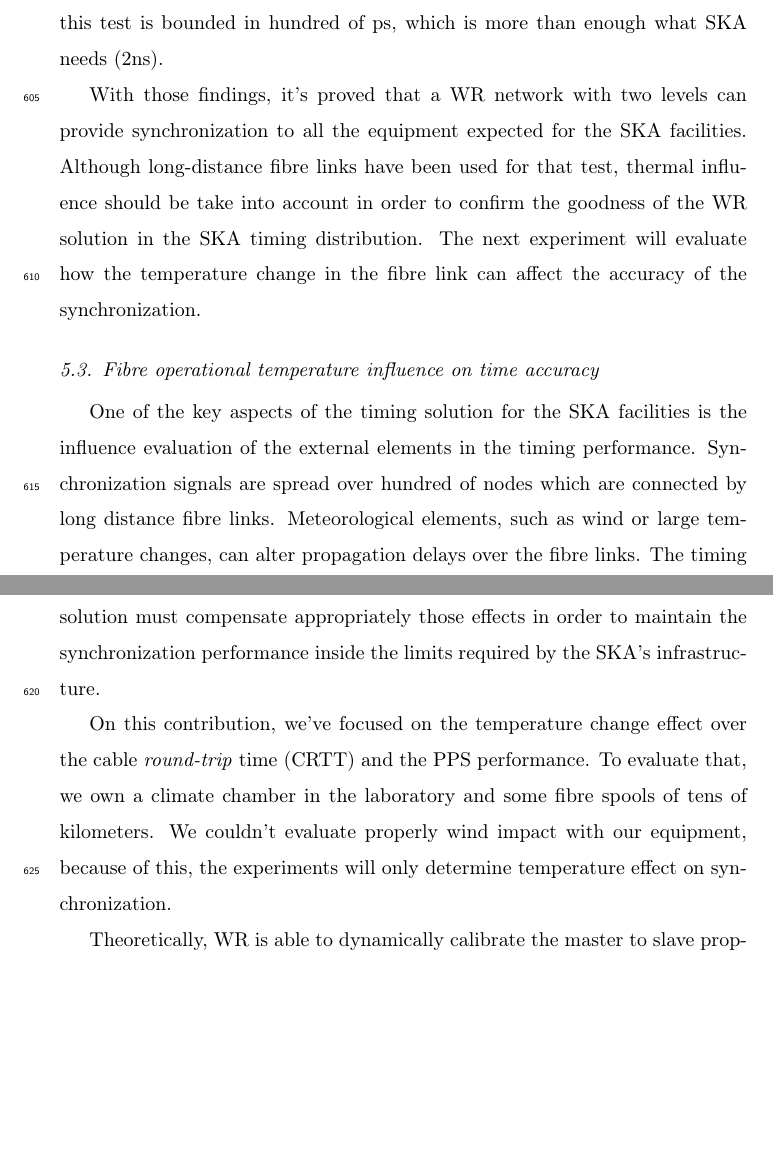
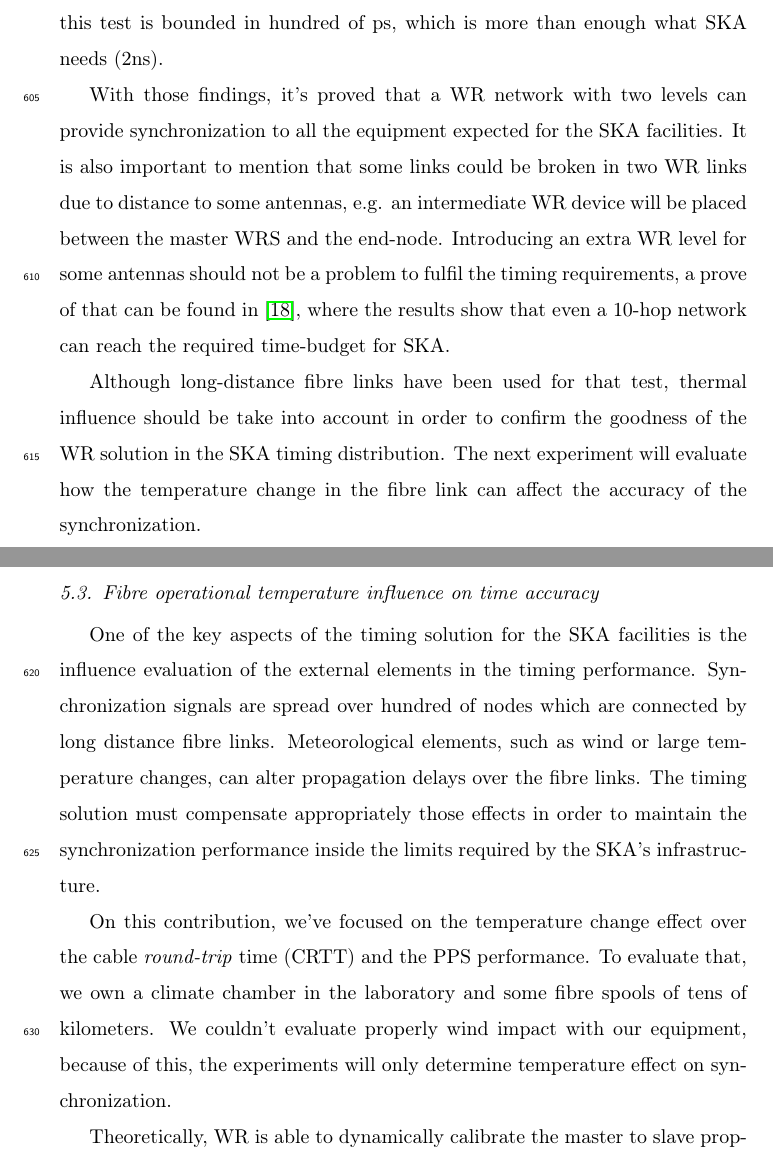
Before and after one commit to felipet/ska_paper, a LaTeX paper (paper_src/elsarticle-template.tex, which reads paper_src/sec/experiments.tex): two parts of pages 28 and 29 of 37, joined at a grey line, cut so that both start at the same text, the shorter picture padded with empty space. Compiled offline with pdfLaTeX.

Commit message:
src/experiments: Resuelto issue Escalabilidad #32
Se ha mencionado que algunos enlaces pueden necesitar nodos
intermedios y se ha enlazado con el paper de escalabilidad.

```diff
--- a/paper_src/sec/experiments.tex
+++ b/paper_src/sec/experiments.tex
@@ -207,13 +207,13 @@ is more than enough what SKA needs (2ns).
 \end{table*}
 
 With those findings, it's proved that a WR network with two levels can provide
-synchronization to all the equipment expected for the SKA facilities.
+synchronization to all the equipment expected for the SKA facilities. It is also important to mention that some links could be broken in two WR links due to distance to some antennas, e.g. an intermediate WR device will be placed between the master WRS and the end-node. Introducing an extra WR level for some antennas should not be a problem to fulfil the timing requirements, a prove of that can be found in \cite{torres2016scalability}, where the results show that even a 10-hop network can reach the required time-budget for SKA.
+
 Although long-distance fibre links have been used for that test, thermal
 influence should be take into account in order to confirm the goodness of the
 WR solution in the SKA timing distribution. The next experiment will evaluate
 how the temperature change in the fibre link can affect the accuracy of the
 synchronization.
-
 
 \begin{figure}
 	\centering
```
